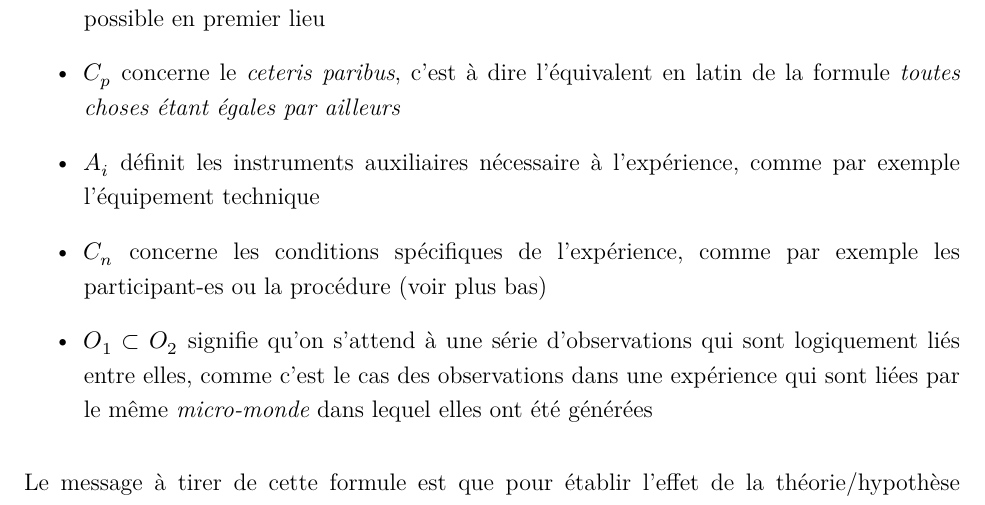
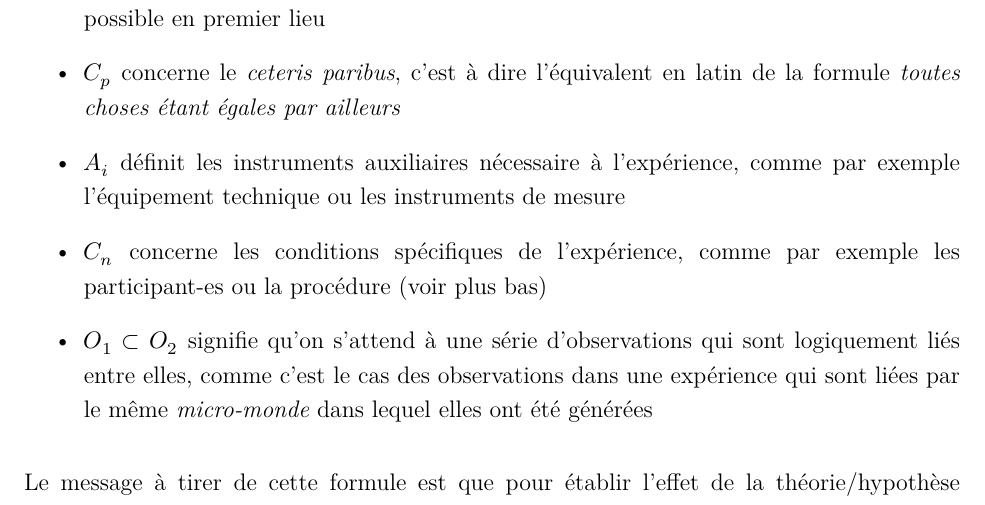
Before and after one commit to mafritz/methodo-exp-2223, an R Markdown document (fondements-empiriques/fondements-empiriques-methode-experimentale.Rmd): part of page 26 of 28, cut so that both start at the same text. The pictures show the output file fondements-empiriques/fondements-empiriques-methode-experimentale.pdf that the author committed with the source.

Commit message:
Correction to variables

```diff
--- a/fondements-empiriques/fondements-empiriques-methode-experimentale.Rmd
+++ b/fondements-empiriques/fondements-empiriques-methode-experimentale.Rmd
@@ -527,7 +527,7 @@ Dans cette formule :
 
 -   $C_p$ concerne le *ceteris paribus*, c'est à dire l'équivalent en latin de la formule *toutes choses étant égales par ailleurs*
 
--   $A_i$ définit les instruments auxiliaires nécessaire à l'expérience, comme par exemple l'équipement technique
+-   $A_i$ définit les instruments auxiliaires nécessaire à l'expérience, comme par exemple l'équipement technique ou les instruments de mesure
 
 -   $C_n$ concerne les conditions spécifiques de l'expérience, comme par exemple les participant-es ou la procédure (voir plus bas)
 
```
Also changed, not shown: fondements-empiriques/fondements-empiriques-methode-experimentale.pdf.
